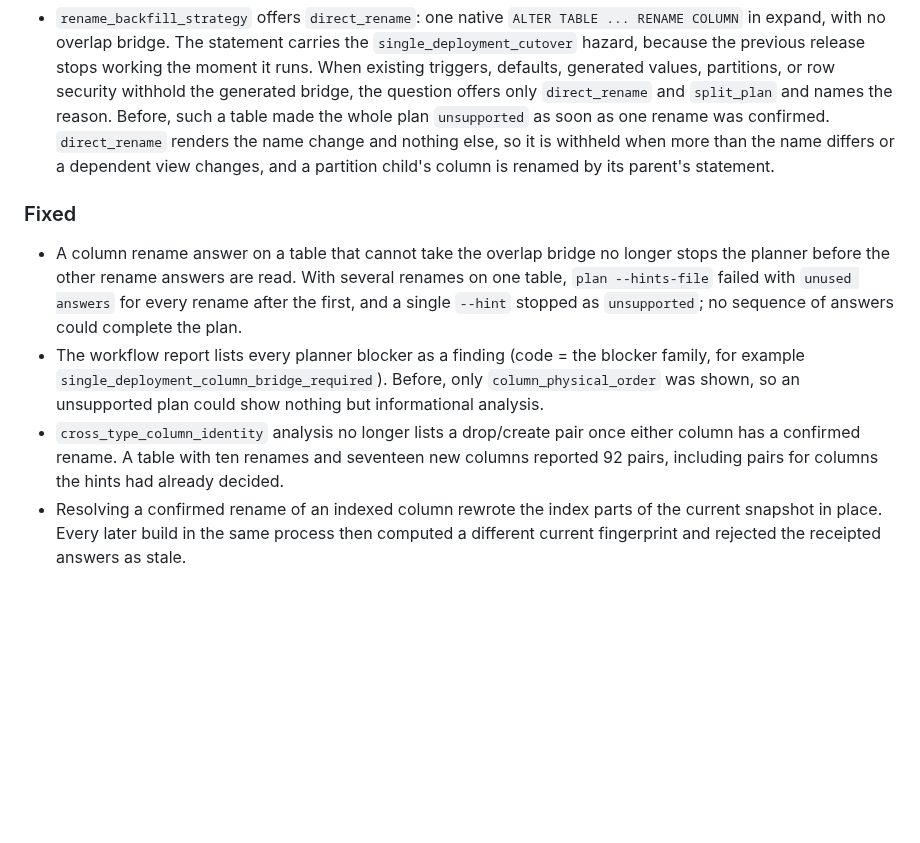
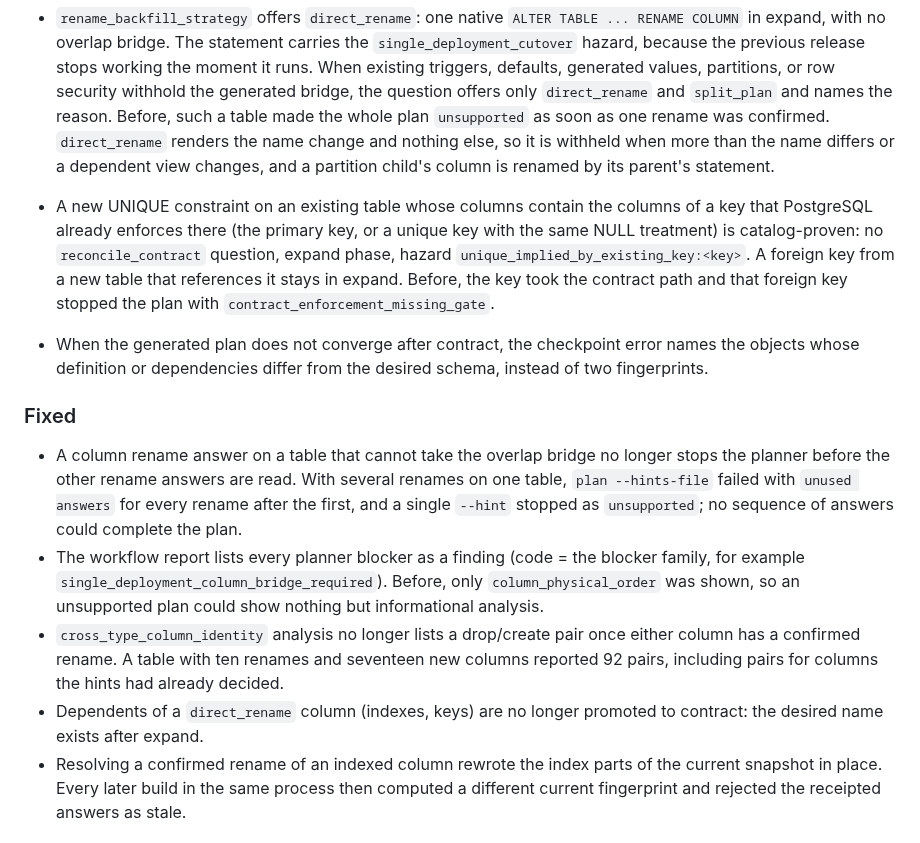
Before and after one commit to jokull/onwardpg, a Markdown page: CHANGELOG.md, the part around the change. Drawn GitHub-style; blank space fills up the shorter version.

Commit message:
Document the implied unique key proof and the named convergence failure

```diff
--- a/CHANGELOG.md
+++ b/CHANGELOG.md
@@ -19,6 +19,17 @@ Semantic Versioning; preview tags use the form `vX.Y.Z-preview.N`.
   name differs or a dependent view changes, and a partition child's column
   is renamed by its parent's statement.
 
+- A new UNIQUE constraint on an existing table whose columns contain the
+  columns of a key that PostgreSQL already enforces there (the primary key,
+  or a unique key with the same NULL treatment) is catalog-proven: no
+  `reconcile_contract` question, expand phase, hazard
+  `unique_implied_by_existing_key:<key>`. A foreign key from a new table that
+  references it stays in expand. Before, the key took the contract path and
+  that foreign key stopped the plan with `contract_enforcement_missing_gate`.
+- When the generated plan does not converge after contract, the checkpoint
+  error names the objects whose definition or dependencies differ from the
+  desired schema, instead of two fingerprints.
+
 ### Fixed
 
 - A column rename answer on a table that cannot take the overlap bridge no
@@ -34,6 +45,8 @@ Semantic Versioning; preview tags use the form `vX.Y.Z-preview.N`.
   once either column has a confirmed rename. A table with ten renames and
   seventeen new columns reported 92 pairs, including pairs for columns the
   hints had already decided.
+- Dependents of a `direct_rename` column (indexes, keys) are no longer
+  promoted to contract: the desired name exists after expand.
 - Resolving a confirmed rename of an indexed column rewrote the index parts
   of the current snapshot in place. Every later build in the same process
   then computed a different current fingerprint and rejected the receipted
```
Also changed, not shown: docs/supported-features.md (+7 -0 lines).
